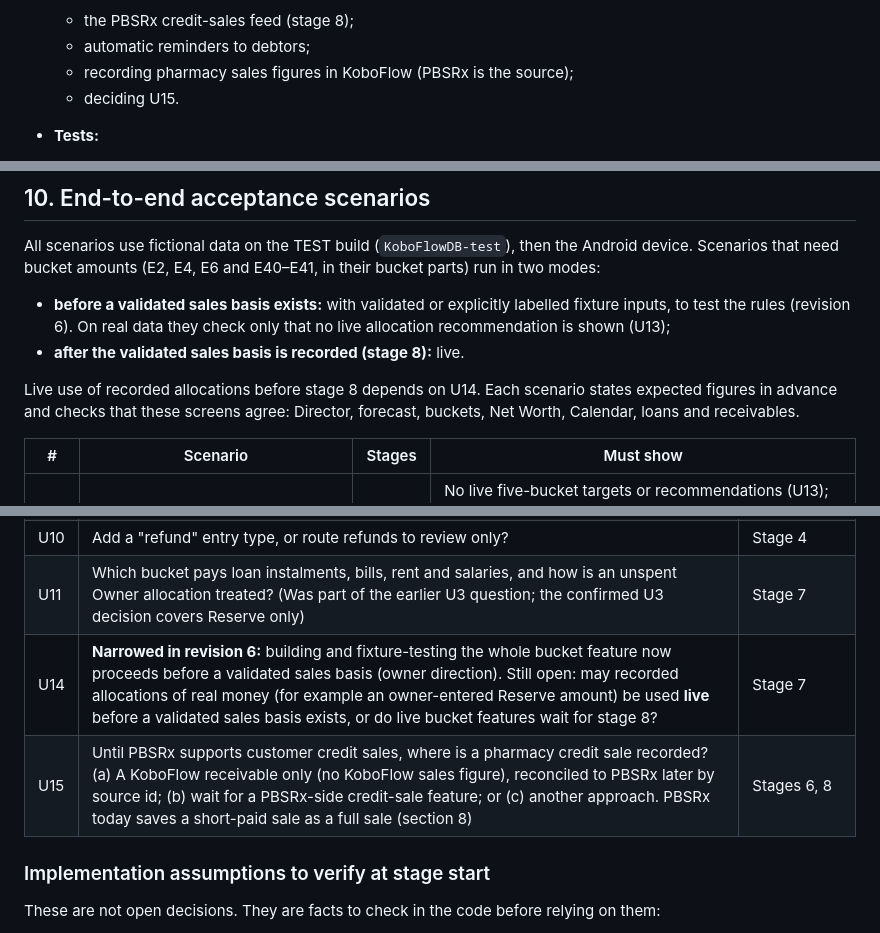
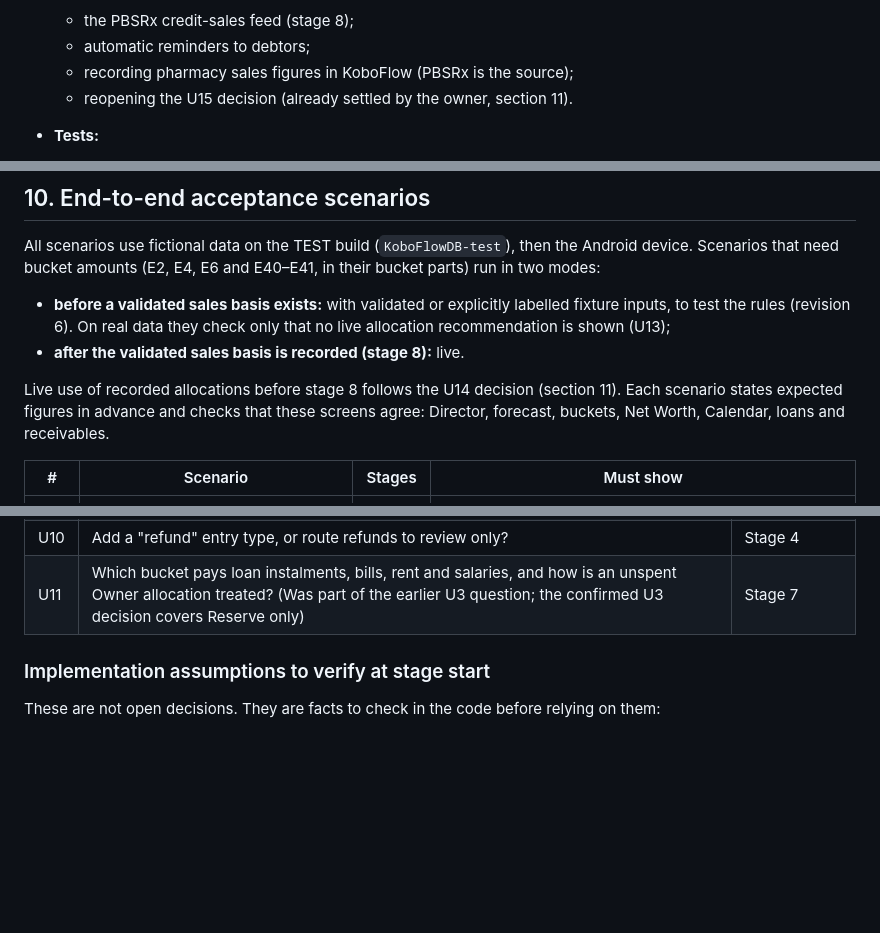
Before and after one commit to uniqueapps-dev/KoboFlow, a Markdown page: docs/financial-turnaround-master-plan.md, 3 parts joined by grey strips. Drawn GitHub-style; blank space fills up the shorter version.

```diff
--- a/docs/financial-turnaround-master-plan.md
+++ b/docs/financial-turnaround-master-plan.md
@@ -1377,7 +1381,7 @@ candidate):
   - the PBSRx credit-sales feed (stage 8);
   - automatic reminders to debtors;
   - recording pharmacy sales figures in KoboFlow (PBSRx is the source);
-  - deciding U15.
+  - reopening the U15 decision (already settled by the owner, section 11).
 - **Tests:**
   - create, partial receipt, full receipt, reschedule, cancel, overdue;
   - double-tap and restart are idempotent;
@@ -1633,7 +1638,7 @@ modes:
   recommendation is shown (U13);
 - **after the validated sales basis is recorded (stage 8):** live.
 
-Live use of recorded allocations before stage 8 depends on U14.
+Live use of recorded allocations before stage 8 follows the U14 decision (section 11).
 Each scenario states expected figures in advance and checks that these screens agree: Director,
 forecast, buckets, Net Worth, Calendar, loans and receivables.
 
@@ -1863,8 +1900,6 @@ specification.
 | U8 | Build an estimate-only break-even with owner-entered margin before PBSRx is validated? (If yes: labelled "estimate, not validated" and never used by the Director as fact) | Stage 9 ordering |
 | U10 | Add a "refund" entry type, or route refunds to review only? | Stage 4 |
 | U11 | Which bucket pays loan instalments, bills, rent and salaries, and how is an unspent Owner allocation treated? (Was part of the earlier U3 question; the confirmed U3 decision covers Reserve only) | Stage 7 |
-| U14 | **Narrowed in revision 6:** building and fixture-testing the whole bucket feature now proceeds before a validated sales basis (owner direction). Still open: may recorded allocations of real money (for example an owner-entered Reserve amount) be used **live** before a validated sales basis exists, or do live bucket features wait for stage 8? | Stage 7 |
-| U15 | Until PBSRx supports customer credit sales, where is a pharmacy credit sale recorded? (a) A KoboFlow receivable only (no KoboFlow sales figure), reconciled to PBSRx later by source id; (b) wait for a PBSRx-side credit-sale feature; or (c) another approach. PBSRx today saves a short-paid sale as a full sale (section 8) | Stages 6, 8 |
 
 ### Implementation assumptions to verify at stage start
 
```
Also changed, not shown: other parts of docs/financial-turnaround-master-plan.md (+46 -9 lines).
